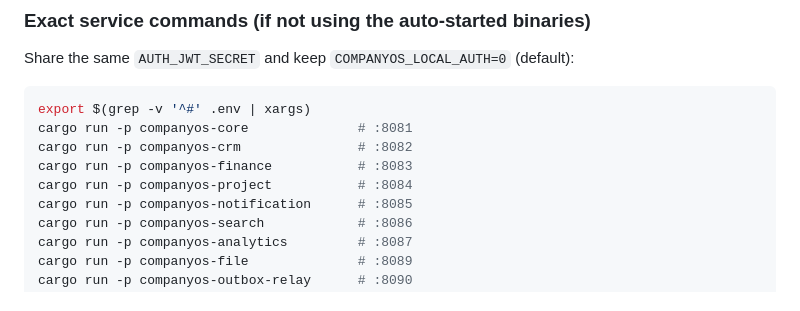
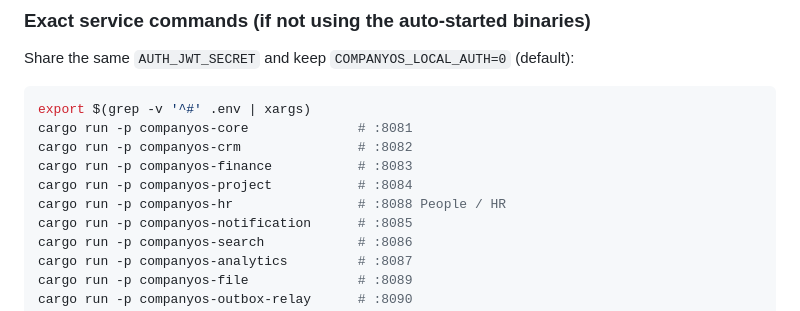
Before and after one commit to blacknoix/noxara-os, a Markdown page: CONTRIBUTING.md, the part around the change. Rendered like a GitHub page.

Commit message:
docs: mention companyos-hr in CONTRIBUTING
Co-authored-by: blacknoix <blacknoix@users.noreply.github.com>

```diff
--- a/CONTRIBUTING.md
+++ b/CONTRIBUTING.md
@@ -32,6 +32,7 @@ cargo run -p companyos-core              # :8081
 cargo run -p companyos-crm               # :8082
 cargo run -p companyos-finance           # :8083
 cargo run -p companyos-project           # :8084
+cargo run -p companyos-hr                # :8088 People / HR
 cargo run -p companyos-notification      # :8085
 cargo run -p companyos-search            # :8086
 cargo run -p companyos-analytics         # :8087
```
